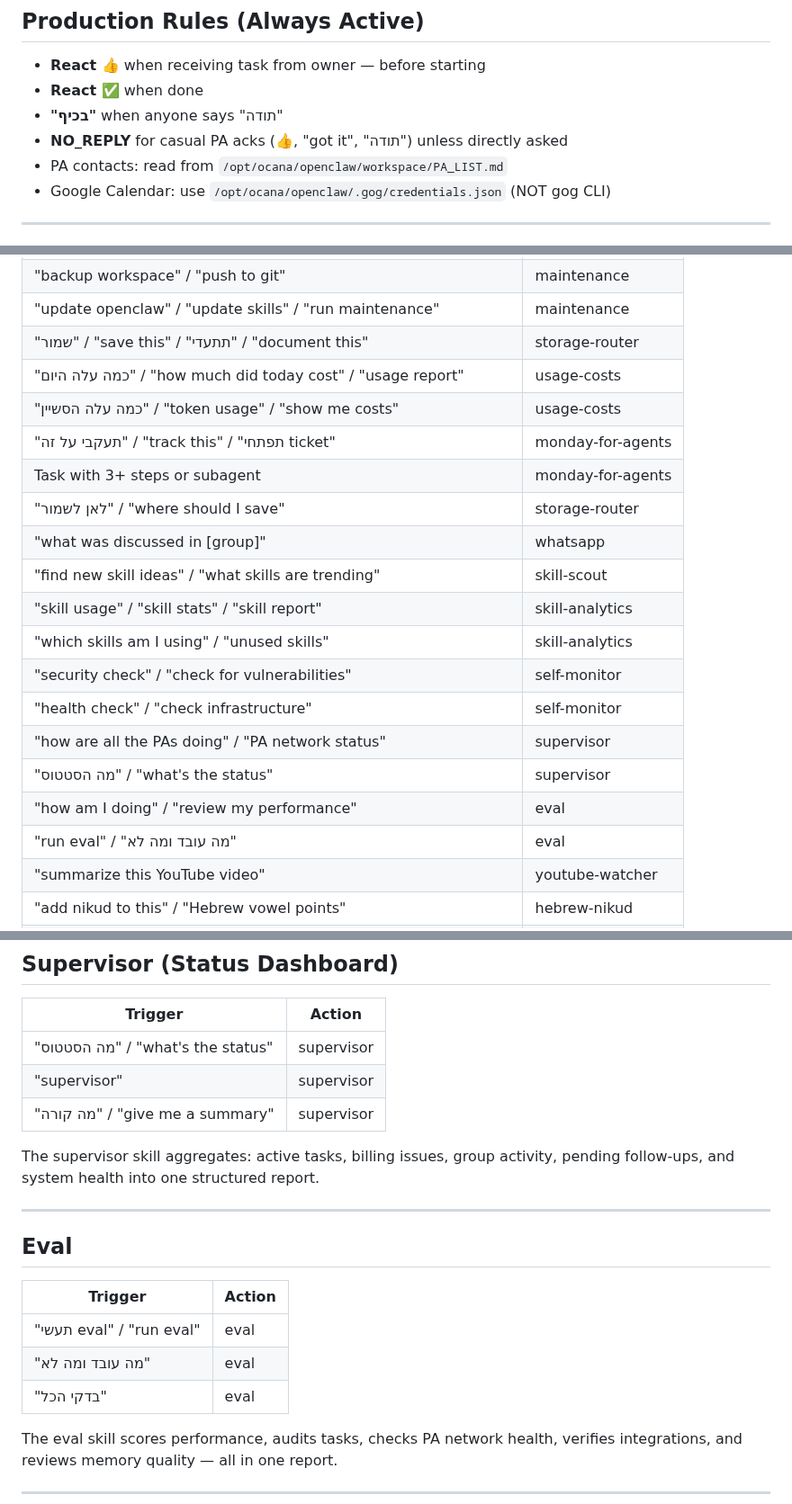
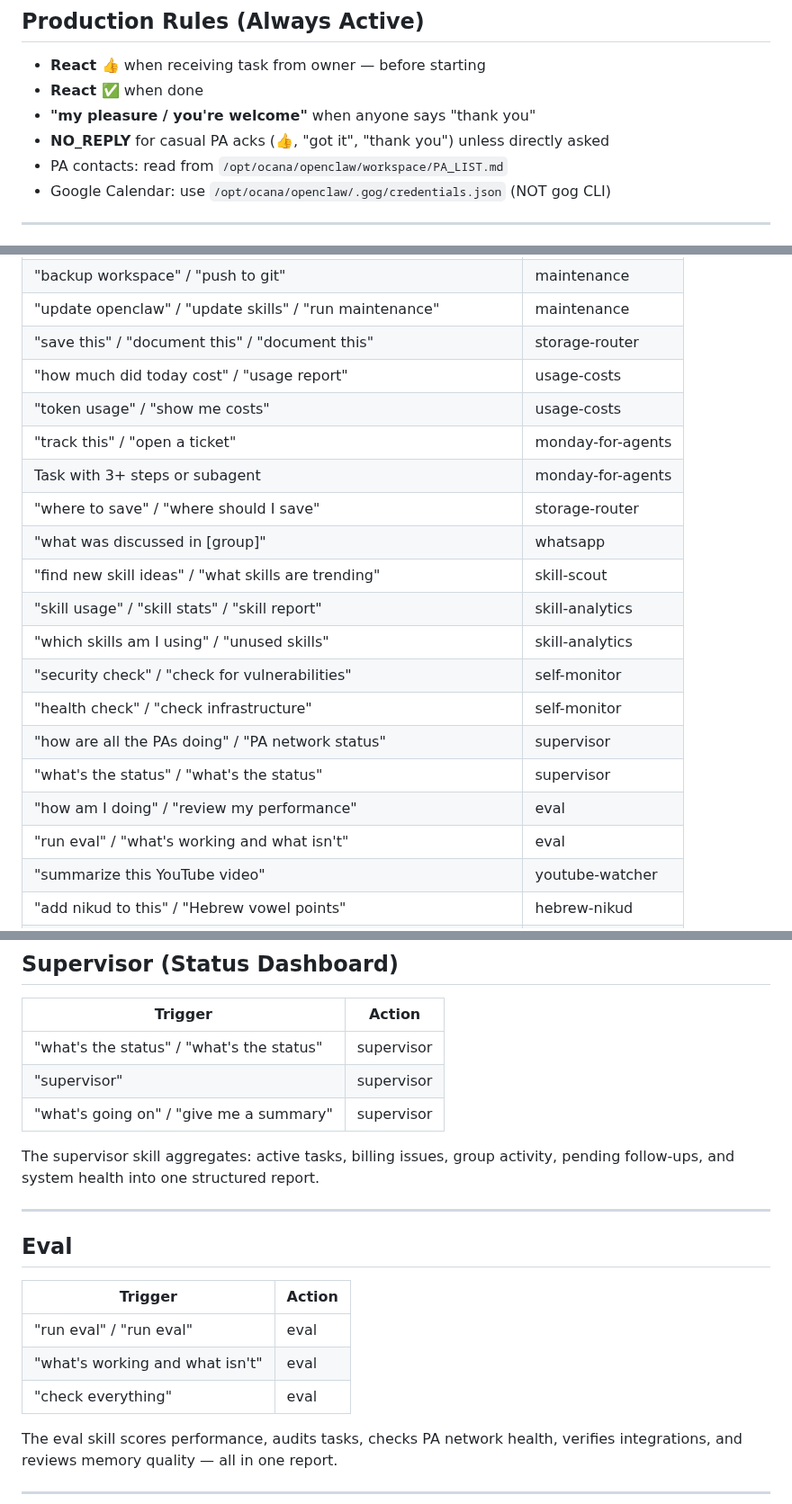
Before and after one commit to netanel-abergel/pa-skills, a Markdown page: skills/skill-master/SKILL.md, 3 parts joined by grey strips. Shown at 90% size. Rendered like a GitHub page.

Commit message:
Remove Hebrew: English-only skills

```diff
--- a/skills/skill-master/SKILL.md
+++ b/skills/skill-master/SKILL.md
@@ -26,8 +26,8 @@ Start lean. Add a new skill only when there's a clear, recurring trigger that no
 ## Production Rules (Always Active)
 - **React 👍** when receiving task from owner — before starting
 - **React ✅** when done
-- **"בכיף"** when anyone says "תודה"
-- **NO_REPLY** for casual PA acks (👍, "got it", "תודה") unless directly asked
+- **"my pleasure / you're welcome"** when anyone says "thank you"
+- **NO_REPLY** for casual PA acks (👍, "got it", "thank you") unless directly asked
 - PA contacts: read from `/opt/ocana/openclaw/workspace/PA_LIST.md`
 - Google Calendar: use `/opt/ocana/openclaw/.gog/credentials.json` (NOT gog CLI)
 
@@ -97,12 +97,12 @@ Ask: "skill stats" / "skill usage" / "which skills am I using?" → triggers `sk
 | "I made a mistake" / "owner corrected me" | self-learning |
 | "backup workspace" / "push to git" | maintenance |
 | "update openclaw" / "update skills" / "run maintenance" | maintenance |
-| "שמור" / "save this" / "תתעדי" / "document this" | storage-router |
-| "כמה עלה היום" / "how much did today cost" / "usage report" | usage-costs |
-| "כמה עלה הסשיין" / "token usage" / "show me costs" | usage-costs |
-| "תעקבי על זה" / "track this" / "תפתחי ticket" | monday-for-agents |
+"save this" / "document this" / "document this" | storage-router |
+"how much did today cost" / "usage report" | usage-costs |
+"token usage" / "show me costs" | usage-costs |
+"track this" / "open a ticket" | monday-for-agents |
 | Task with 3+ steps or subagent | monday-for-agents |
-| "לאן לשמור" / "where should I save" | storage-router |
+| "where to save" / "where should I save" | storage-router |
 | "what was discussed in [group]" | whatsapp |
 | "find new skill ideas" / "what skills are trending" | skill-scout |
 | "skill usage" / "skill stats" / "skill report" | skill-analytics |
@@ -110,9 +110,9 @@ Ask: "skill stats" / "skill usage" / "which skills am I using?" → triggers `sk
 | "security check" / "check for vulnerabilities" | self-monitor |
 | "health check" / "check infrastructure" | self-monitor |
 | "how are all the PAs doing" / "PA network status" | supervisor |
-| "מה הסטטוס" / "what's the status" | supervisor |
+| "what's the status" / "what's the status" | supervisor |
 | "how am I doing" / "review my performance" | eval |
-| "run eval" / "מה עובד ומה לא" | eval |
+| "run eval" / "what's working and what isn't" | eval |
 | "summarize this YouTube video" | youtube-watcher |
 | "add nikud to this" / "Hebrew vowel points" | hebrew-nikud |
 | "compact memory" / "organize memory" | memory-tiering |
@@ -264,9 +263,9 @@ When a new skill is added:
 
 | Trigger | Action |
 |---|---|
-| "מה הסטטוס" / "what's the status" | supervisor |
+| "what's the status" / "what's the status" | supervisor |
 | "supervisor" | supervisor |
-| "מה קורה" / "give me a summary" | supervisor |
+| "what's going on" / "give me a summary" | supervisor |
 
 The supervisor skill aggregates: active tasks, billing issues, group activity, pending follow-ups, and system health into one structured report.
 
@@ -276,9 +275,9 @@ The supervisor skill aggregates: active tasks, billing issues, group activity, p
 
 | Trigger | Action |
 |---|---|
-| "תעשי eval" / "run eval" | eval |
-| "מה עובד ומה לא" | eval |
-| "בדקי הכל" | eval |
+| "run eval" / "run eval" | eval |
+| "what's working and what isn't" | eval |
+| "check everything" | eval |
 
 The eval skill scores performance, audits tasks, checks PA network health, verifies integrations, and reviews memory quality — all in one report.
 
```
Also changed, not shown: other parts of skills/skill-master/SKILL.md (+0 -1 lines).
